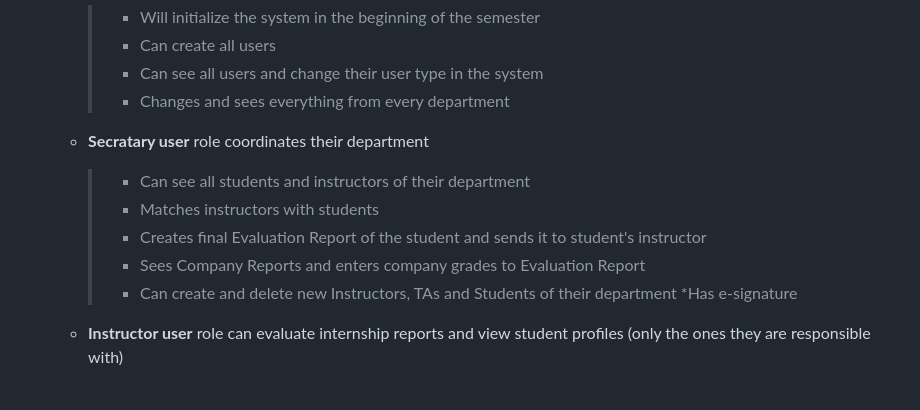
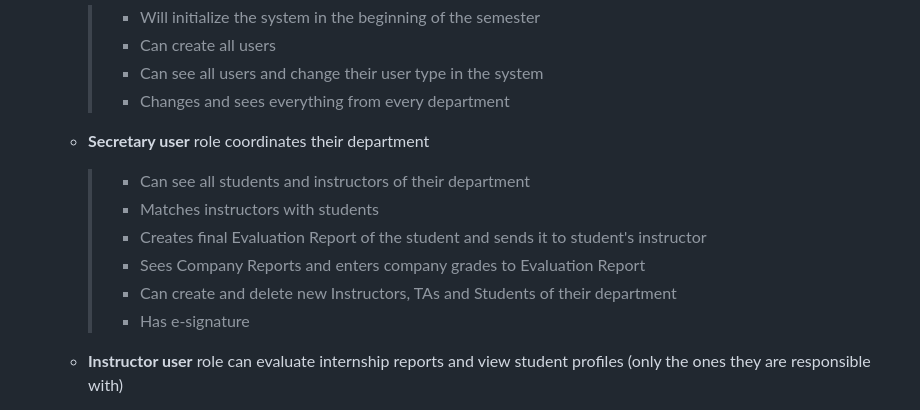
Before and after one commit to EceAtes/RIGEL, a Markdown page: README.md, the part around the change. GitHub-like rendering.

Commit message:
Update README.md
Fixed typos

```diff
--- a/README.md
+++ b/README.md
@@ -56,13 +56,13 @@ Hi! This project is a internship evaluation managment system for Bilkent Univers
 		>* Can see all users and change their user type in the system
 		>* Changes and sees everything from every department
 
-	- **Secratary user** role coordinates their department
+	- **Secretary user** role coordinates their department
 		>* Can see all students and instructors of their department
 		>* Matches instructors with students
 		>* Creates final Evaluation Report of the student and sends it to student's instructor
 		>* Sees Company Reports and enters company grades to Evaluation Report
 		>* Can create and delete new Instructors, TAs and Students of their department
-		>*Has e-signature
+		>* Has e-signature
 
 	 -  **Instructor user** role can evaluate internship reports and view student profiles (only the ones they are responsible with)
 		>* Can see and edit Evaluation Reports of assigned students
```
